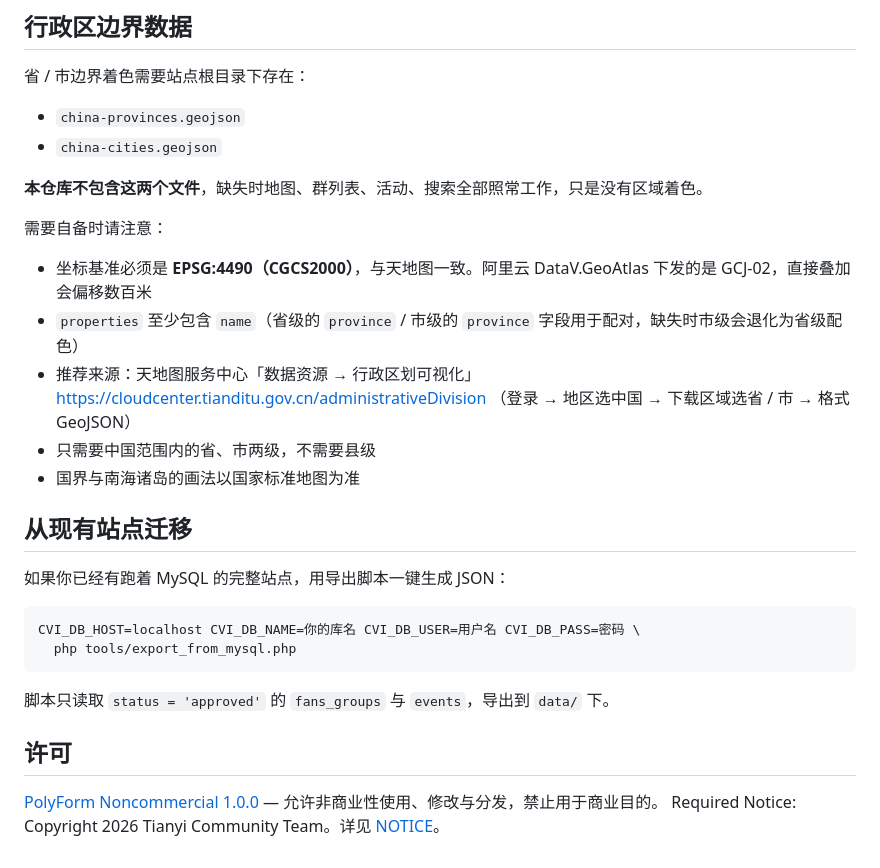
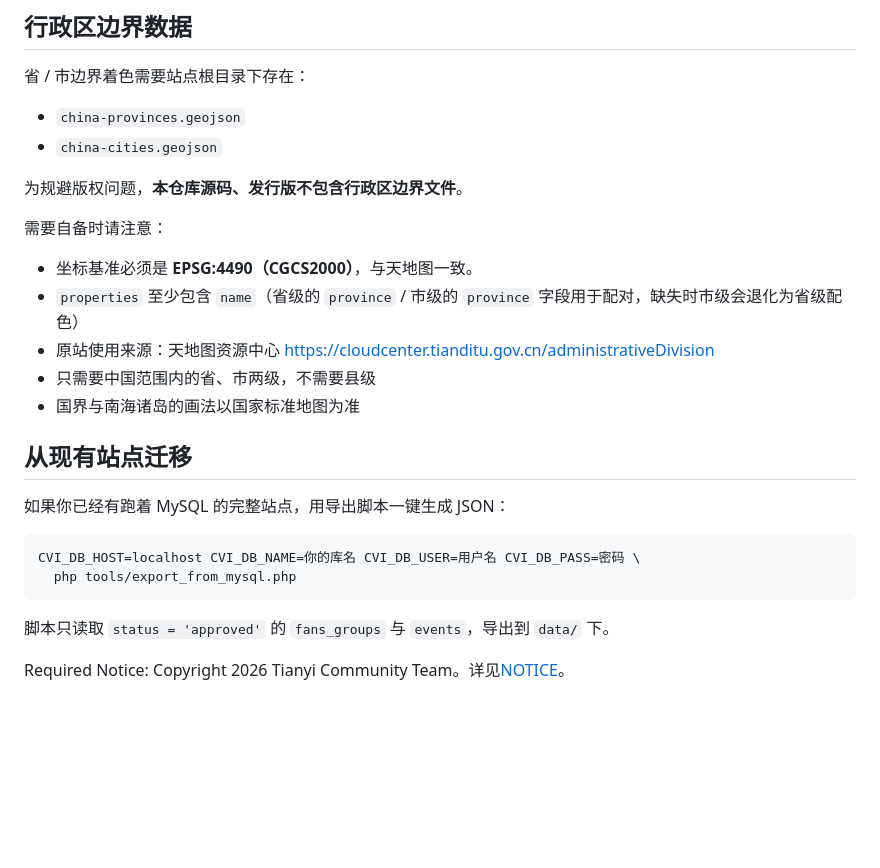
Before and after one commit to Tianyi-Communtiy-Team/CVIMap, a Markdown page: README.md, the part around one of its changes. Drawn GitHub-style; blank space fills up the shorter version.

```diff
--- a/README.md
+++ b/README.md
@@ -134,15 +124,14 @@
 - `china-provinces.geojson`
 - `china-cities.geojson`
 
-**本仓库不包含这两个文件**，缺失时地图、群列表、活动、搜索全部照常工作，只是没有区域着色。
+为规避版权问题，**本仓库源码、发行版不包含行政区边界文件**。
 
 需要自备时请注意：
 
-- 坐标基准必须是 **EPSG:4490（CGCS2000）**，与天地图一致。阿里云 DataV.GeoAtlas 下发的是 GCJ-02，直接叠加会偏移数百米
+- 坐标基准必须是 **EPSG:4490（CGCS2000）**，与天地图一致。
 - `properties` 至少包含 `name`（省级的 `province` / 市级的 `province` 字段用于配对，缺失时市级会退化为省级配色）
-- 推荐来源：天地图服务中心「数据资源 → 行政区划可视化」
+- 原站使用来源：天地图资源中心
   <https://cloudcenter.tianditu.gov.cn/administrativeDivision>
-  （登录 → 地区选中国 → 下载区域选省 / 市 → 格式 GeoJSON）
 - 只需要中国范围内的省、市两级，不需要县级
 - 国界与南海诸岛的画法以国家标准地图为准
 
@@ -157,7 +146,5 @@ CVI_DB_HOST=localhost CVI_DB_NAME=你的库名 CVI_DB_USER=用户名 CVI_DB_PASS
 
 脚本只读取 `status = 'approved'` 的 `fans_groups` 与 `events`，导出到 `data/` 下。
 
-## 许可
 
-[PolyForm Noncommercial 1.0.0](LICENSE) — 允许非商业性使用、修改与分发，禁止用于商业目的。
-Required Notice: Copyright 2026 Tianyi Community Team。详见 [NOTICE](NOTICE)。
+Required Notice: Copyright 2026 Tianyi Community Team。详见[NOTICE](https://github.com/Tianyi-Communtiy-Team/CVIMap/blob/main/NOTICE)。
```
Also changed, not shown: other parts of README.md (+12 -22 lines).
